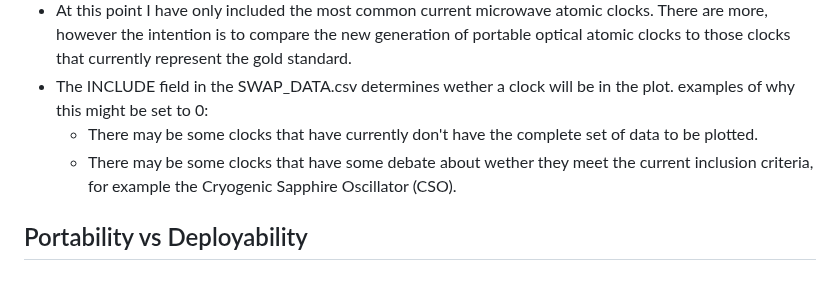
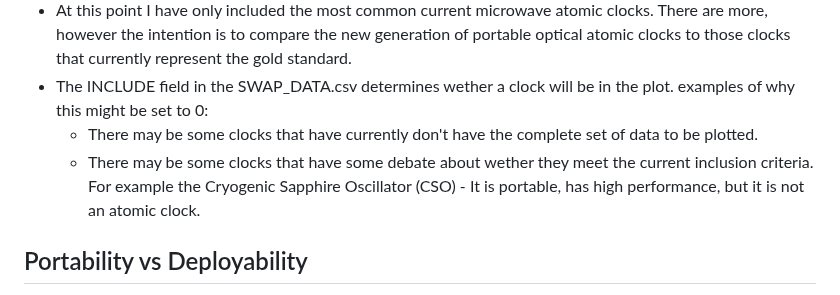
Before and after one commit to a1120960/PAC-SWaP, a Markdown page: README.md, the part around the change. GitHub-like rendering.

```diff
--- a/README.md
+++ b/README.md
@@ -32,7 +32,7 @@ For citation purposes, please reference our arXiv paper (UPCOMING):
 - At this point I have only included the most common current microwave atomic clocks. There are more, however the intention is to compare the new generation of portable optical atomic clocks to those clocks that currently represent the gold standard.
 - The INCLUDE field in the SWAP_DATA.csv determines wether a clock will be in the plot. examples of why this might be set to 0:
     - There may be some clocks that have currently don't have the complete set of data to be plotted.
-    - There may be some clocks that have some debate about wether they meet the current inclusion criteria, for example the Cryogenic Sapphire Oscillator (CSO).
+    - There may be some clocks that have some debate about wether they meet the current inclusion criteria. For example the Cryogenic Sapphire Oscillator (CSO) - It is portable, has high performance, but it is not an atomic clock.
 
 ## Portability vs Deployability
 - At the moment the two terms will be used interchangeably. However they do have different meanings with respect to clocks:
```
